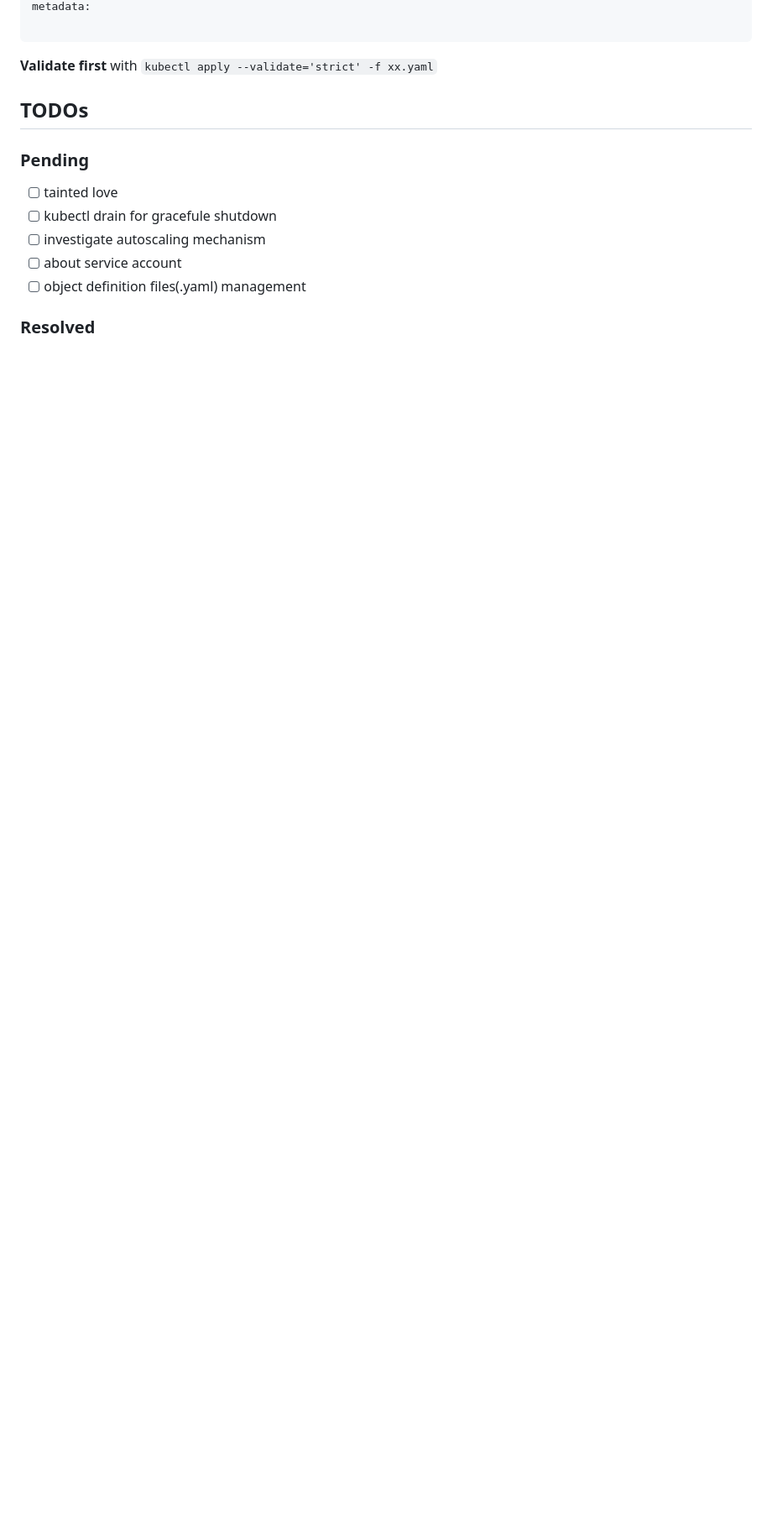
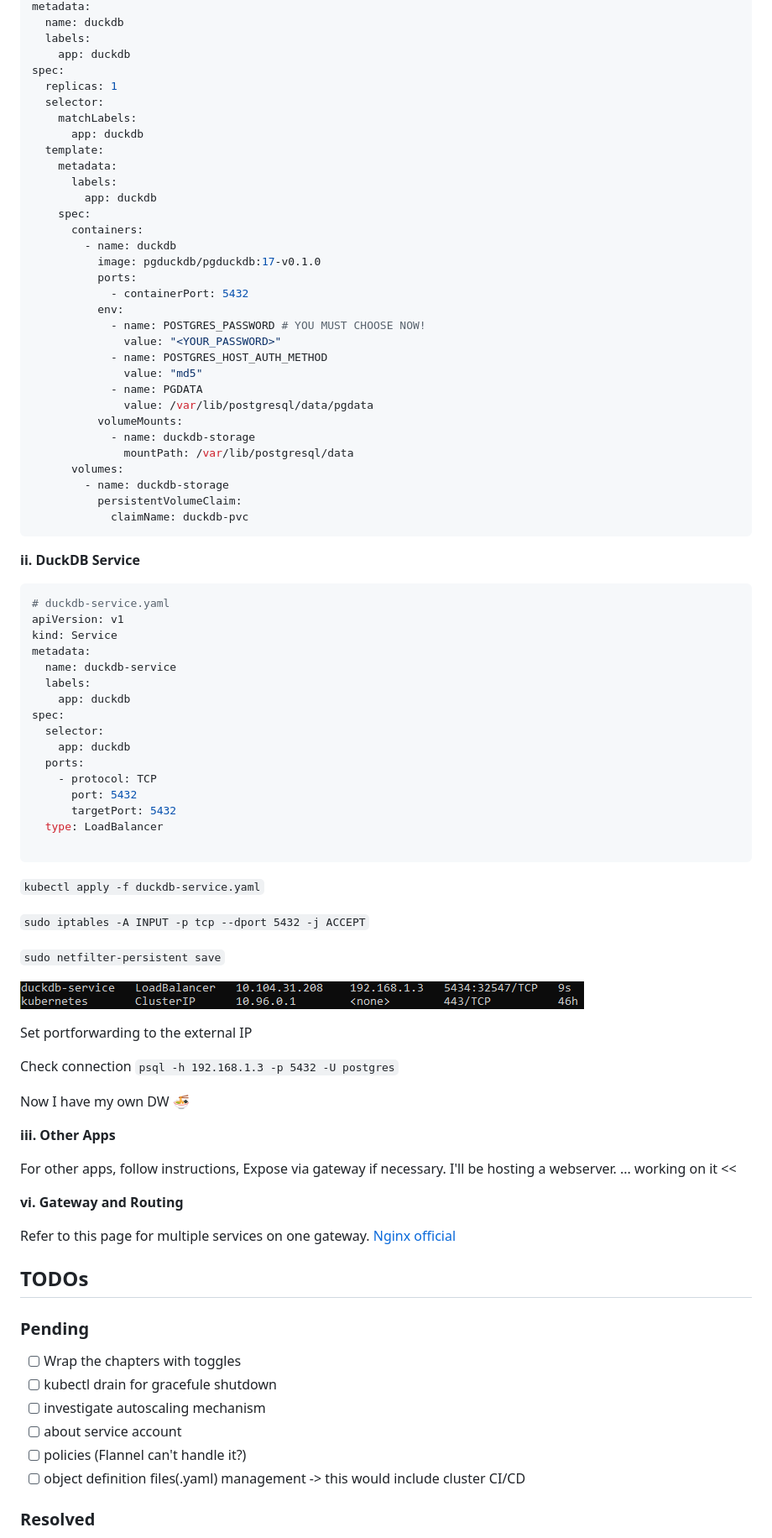
Before and after one commit to classroom-dee/hobbernetes, a Markdown page: sticky.md, the part around the change printed below. Shown: that part at 84% size. GitHub-like rendering; pictures changed too: image-5.png (added); blank space fills up the shorter version.

````diff
--- a/sticky.md
+++ b/sticky.md
@@ -394,14 +390,91 @@ kind: HTTPRoute
 metadata:
+  name: duckdb
+  labels:
+    app: duckdb
+spec:
+  replicas: 1
+  selector:
+    matchLabels:
+      app: duckdb
+  template:
+    metadata:
+      labels:
+        app: duckdb
+    spec:
+      containers:
+        - name: duckdb
+          image: pgduckdb/pgduckdb:17-v0.1.0
+          ports:
+            - containerPort: 5432
+          env:
+            - name: POSTGRES_PASSWORD # YOU MUST CHOOSE NOW!
+              value: "<YOUR_PASSWORD>"
+            - name: POSTGRES_HOST_AUTH_METHOD
+              value: "md5"
+            - name: PGDATA
+              value: /var/lib/postgresql/data/pgdata
+          volumeMounts:
+            - name: duckdb-storage
+              mountPath: /var/lib/postgresql/data
+      volumes:
+        - name: duckdb-storage
+          persistentVolumeClaim:
+            claimName: duckdb-pvc
+```
+**ii. DuckDB Service**</br>
+
+```yaml
+# duckdb-service.yaml
+apiVersion: v1
+kind: Service
+metadata:
+  name: duckdb-service
+  labels:
+    app: duckdb
+spec:
+  selector:
+    app: duckdb
+  ports:
+    - protocol: TCP
+      port: 5432
+      targetPort: 5432
+  type: LoadBalancer
 
 ```
+`kubectl apply -f duckdb-service.yaml`</br>
 
-**Validate first** with `kubectl apply --validate='strict' -f xx.yaml`</br>
+`sudo iptables -A INPUT -p tcp --dport 5432 -j ACCEPT`</br>
+
+`sudo netfilter-persistent save`</br>
+
+
+![alt text](image-5.png)
+
+Set portforwarding to the external IP</br>
+
+Check connection `psql -h 192.168.1.3 -p 5432 -U postgres`</br>
+
+Now I have my own DW 🍜</br>
+
+**iii. Other Apps**</br>
+
+For other apps, follow instructions,</br>
+Expose via gateway if necessary.</br>
+I'll be hosting a webserver.</br>
+... working on it << </br>
+
+<strong>vi. Gateway and Routing</strong></br>
+
+Refer to this page for multiple services on one gateway.</br>
+[Nginx official](https://docs.nginx.com/nginx-gateway-fabric/how-to/traffic-management/advanced-routing/)</br>
 
 ## TODOs
 ### Pending
-- [ ] tainted love
+- [ ] Wrap the chapters with toggles
 - [ ] kubectl drain for gracefule shutdown
 - [ ] investigate autoscaling mechanism
 - [ ] about service account
-- [ ] object definition files(.yaml) management
+- [ ] policies (Flannel can't handle it?)
+- [ ] object definition files(.yaml) management -> this would include cluster CI/CD
+
 ### Resolved
````
Also changed, not shown: other parts of sticky.md (+190 -171 lines), image-4.png (added).
